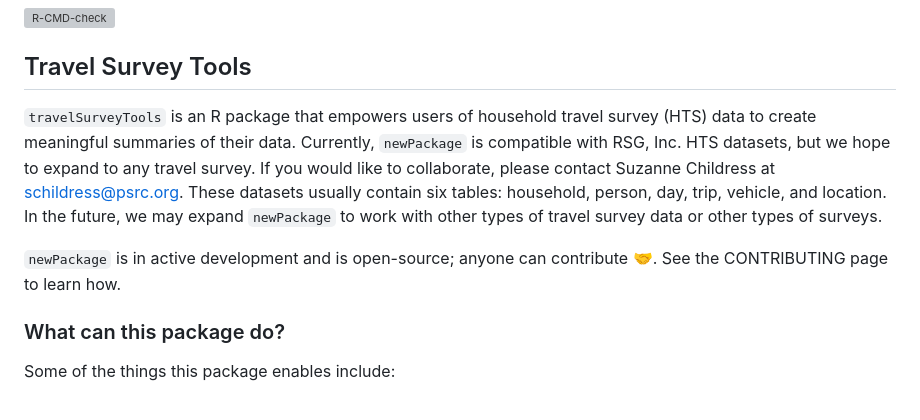
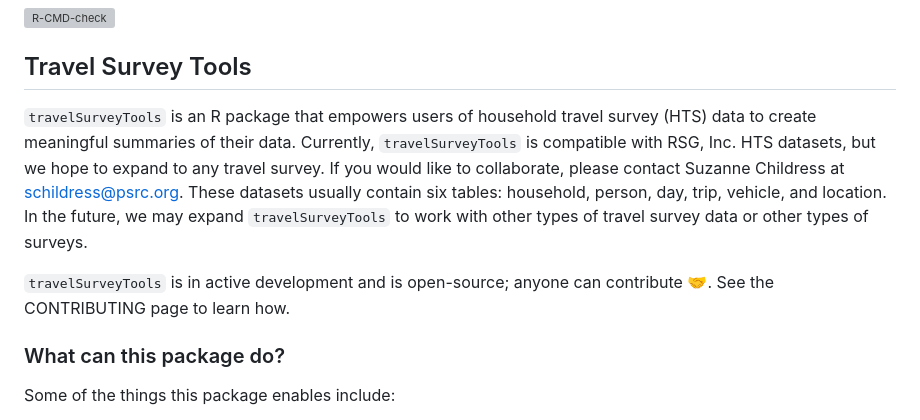
Before and after one commit to RSGInc/travelSurveyTools, a Markdown page: README.md, the part around the change. Drawn GitHub-style; grey boxes are pictures that could not be loaded.

Commit message:
Update README.md
new package

```diff
--- a/README.md
+++ b/README.md
@@ -3,9 +3,9 @@
   <!-- badges: end -->
 
 ## Travel Survey Tools
-`travelSurveyTools` is an R package that empowers users of household travel survey (HTS) data to create meaningful summaries of their data. Currently, `newPackage` is compatible with RSG, Inc. HTS datasets, but we hope to expand to any travel survey. If you would like to collaborate, please contact Suzanne Childress at schildress@psrc.org. These datasets usually contain six tables: household, person, day, trip, vehicle, and location. In the future, we may expand `newPackage` to work with other types of travel survey data or other types of surveys.
+`travelSurveyTools` is an R package that empowers users of household travel survey (HTS) data to create meaningful summaries of their data. Currently, `travelSurveyTools` is compatible with RSG, Inc. HTS datasets, but we hope to expand to any travel survey. If you would like to collaborate, please contact Suzanne Childress at schildress@psrc.org. These datasets usually contain six tables: household, person, day, trip, vehicle, and location. In the future, we may expand `travelSurveyTools` to work with other types of travel survey data or other types of surveys.
 
-`newPackage` is in active development and is open-source; anyone can contribute 🤝. See the CONTRIBUTING page to learn how.
+`travelSurveyTools` is in active development and is open-source; anyone can contribute 🤝. See the CONTRIBUTING page to learn how.
 
 ### What can this package do?
 Some of the things this package enables include:
```
